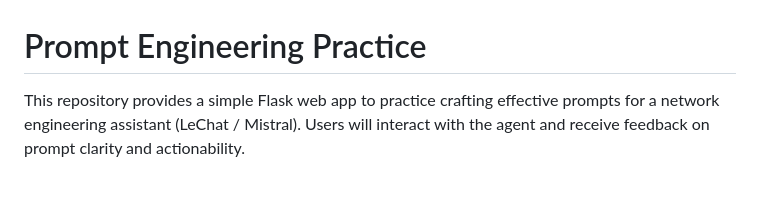
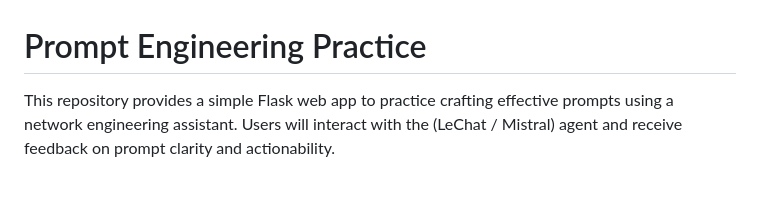
Before and after one commit to xanderstevenson/prompt-engineering-practice, a Markdown page: README.md, the part around the change. GitHub-like rendering.

```diff
--- a/README.md
+++ b/README.md
@@ -1,6 +1,6 @@
 # Prompt Engineering Practice
 
-This repository provides a simple Flask web app to practice crafting effective prompts for a network engineering assistant (LeChat / Mistral). Users will interact with the agent and receive feedback on prompt clarity and actionability.
+This repository provides a simple Flask web app to practice crafting effective prompts using a network engineering assistant. Users will interact with the (LeChat / Mistral) agent and receive feedback on prompt clarity and actionability.
 
 <br>
 
```
